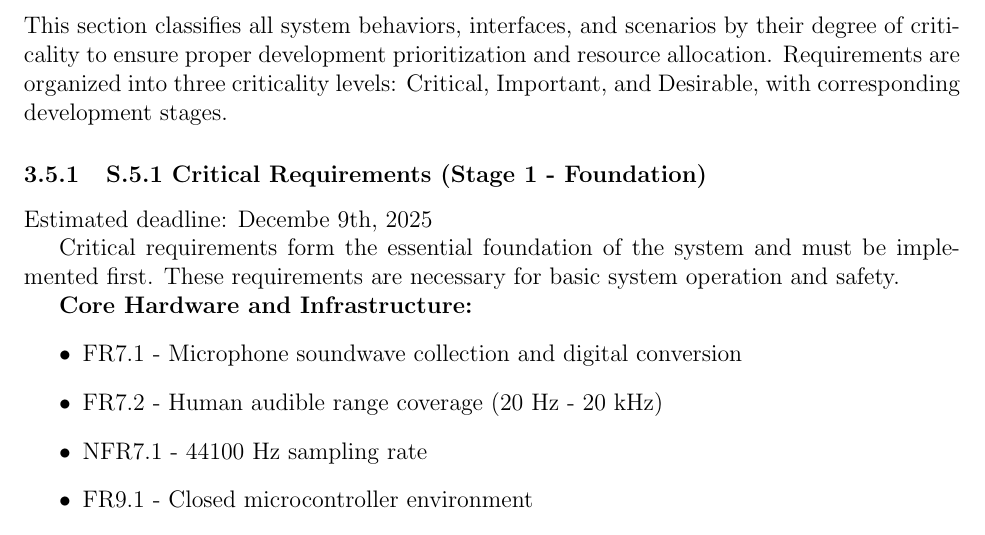
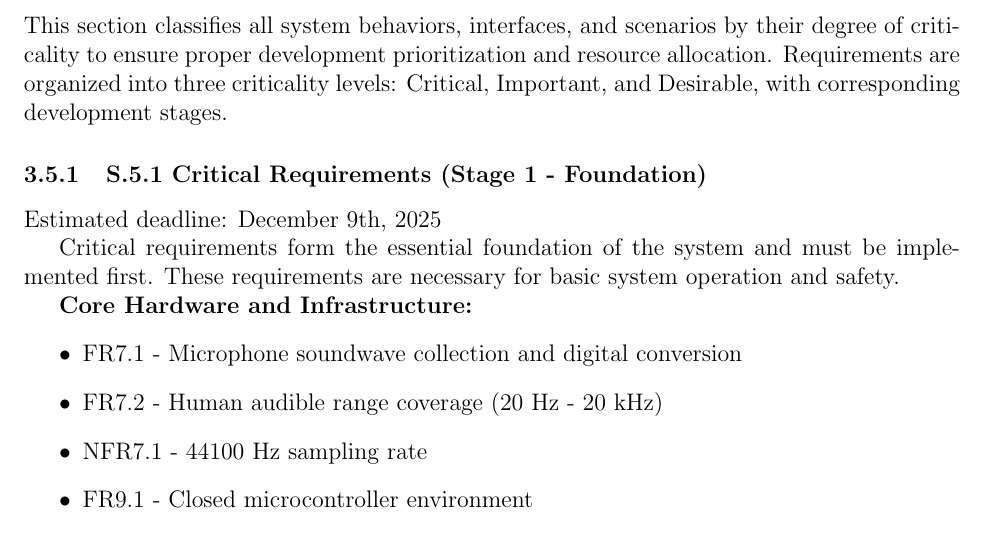
Before and after one commit to Team6-SixSense/audio360, a LaTeX document (docs/SRS/SRS.tex): part of page 13 of 21, cut so that both start at the same text. Compiled offline with pdfLaTeX.

Commit message:
Implement PR feedback

```diff
--- a/docs/SRS/SRS.tex
+++ b/docs/SRS/SRS.tex
@@ -501,7 +501,7 @@ This section classifies all system behaviors, interfaces, and scenarios by their
 
 \subsubsection{S.5.1 Critical Requirements (Stage 1 - Foundation)}
 
-Estimated deadline: Decembe 9th, 2025
+Estimated deadline: December 9th, 2025
 
 \\
 
```
